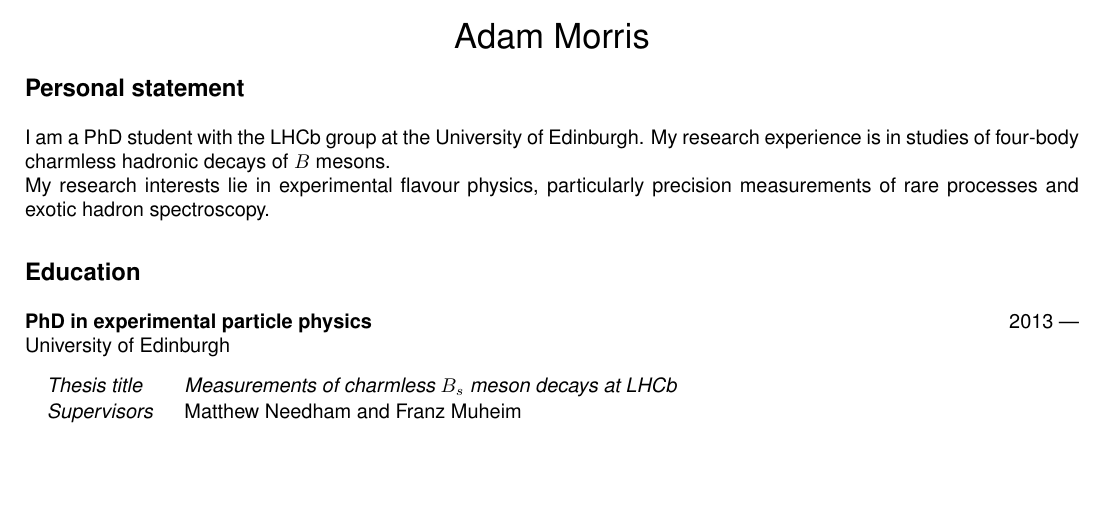
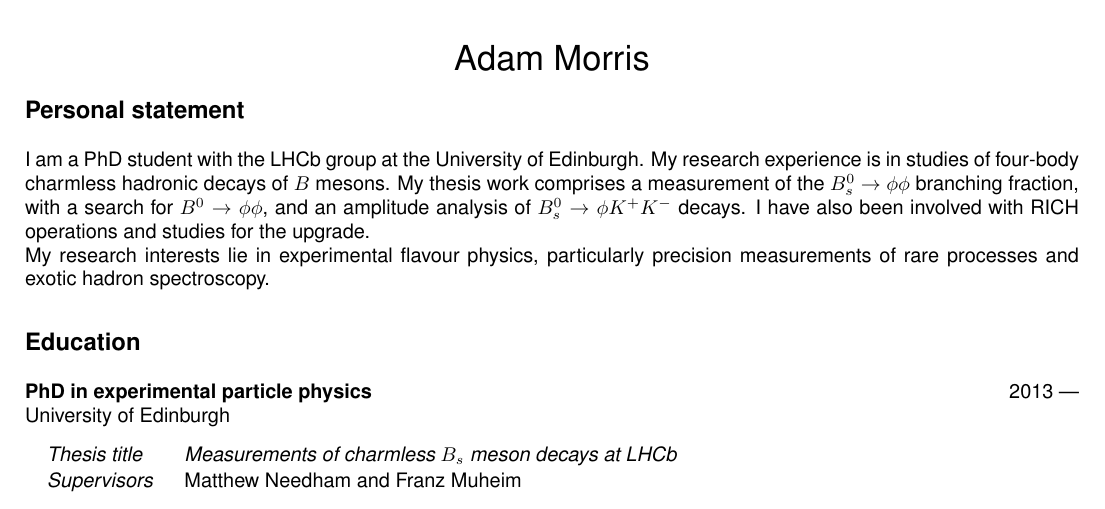
Before and after one commit to abmorris/cv, a LaTeX CV (cv.tex): part of page 1 of 2, cut so that both start at the same text, the shorter picture padded with empty space. Compiled offline with pdfLaTeX.

Commit message:
some more personal statement

```diff
--- a/cv.tex
+++ b/cv.tex
@@ -27,6 +27,8 @@
 	\section{Personal statement}
 	I am a PhD student with the LHCb group at the University of Edinburgh.
 	My research experience is in studies of four-body charmless hadronic decays of $B$ mesons.
+	My thesis work comprises a measurement of the $B^0_s \to \phi \phi$ branching fraction, with a search for $B^0 \to \phi \phi$, and an amplitude analysis of $B^0_s \to \phi K^{+}K^{-}$ decays.
+	I have also been involved with RICH operations and studies for the upgrade.
 
 	My research interests lie in experimental flavour physics, particularly precision measurements of rare processes and exotic hadron spectroscopy.
 
```
Also changed, not shown: cv.pdf.
